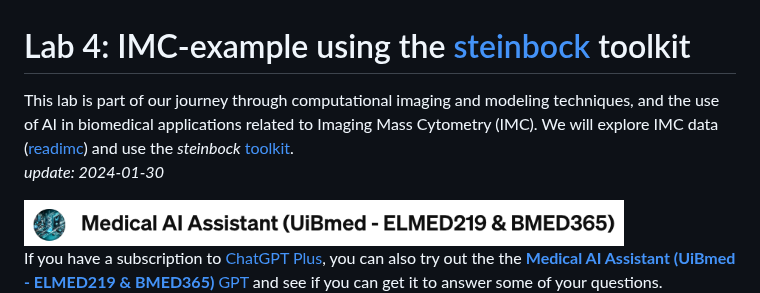
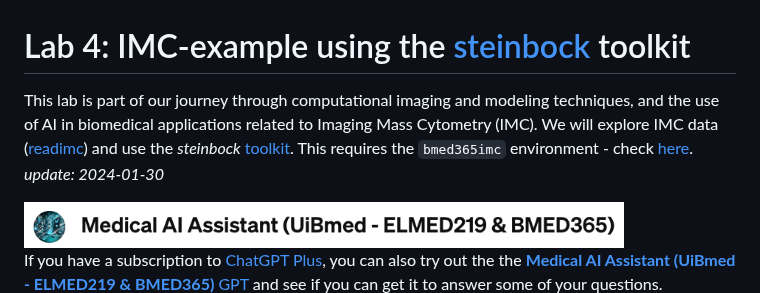
Before and after one commit to MMIV-ML/BMED365, a Markdown page: Lab4-Comp-Imag/IMC-example/README.md, the part around the change. Drawn GitHub-style.

```diff
--- a/Lab4-Comp-Imag/IMC-example/README.md
+++ b/Lab4-Comp-Imag/IMC-example/README.md
@@ -1,6 +1,6 @@
 # Lab 4: IMC-example using the [steinbock](https://bodenmillergroup.github.io/steinbock) toolkit
 
-This lab is part of our journey through computational imaging and modeling techniques, and the use of AI in biomedical applications related to Imaging Mass Cytometry (IMC). We will explore IMC data ([readimc](https://bodenmillergroup.github.io/readimc)) and use the _steinbock_ [toolkit](https://bodenmillergroup.github.io/steinbock).  <br>  _update: 2024-01-30_
+This lab is part of our journey through computational imaging and modeling techniques, and the use of AI in biomedical applications related to Imaging Mass Cytometry (IMC). We will explore IMC data ([readimc](https://bodenmillergroup.github.io/readimc)) and use the _steinbock_ [toolkit](https://bodenmillergroup.github.io/steinbock). This requires the `bmed365imc` environment - check [here](./environment-imc.yml). <br>  _update: 2024-01-30_
 
 
 <!-- ![img](../assets/GPT-MedAI.png)<br> -->
```
